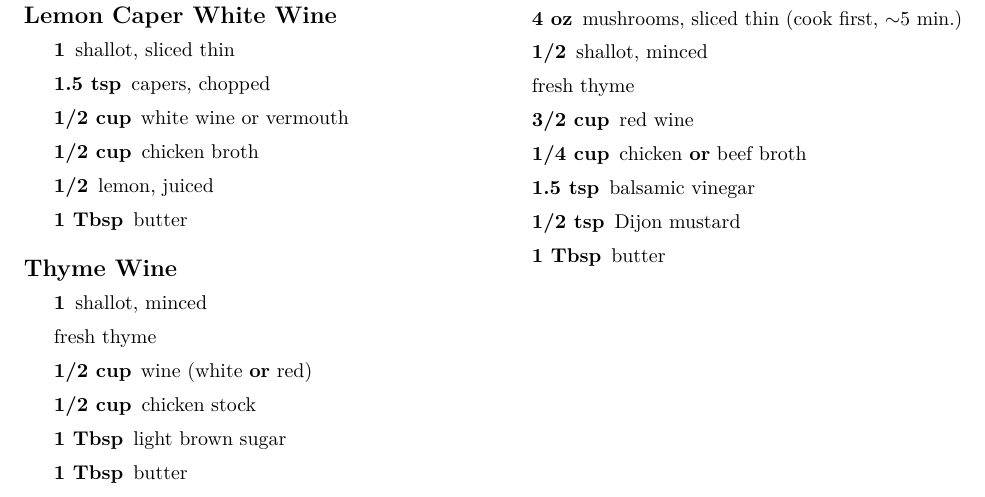
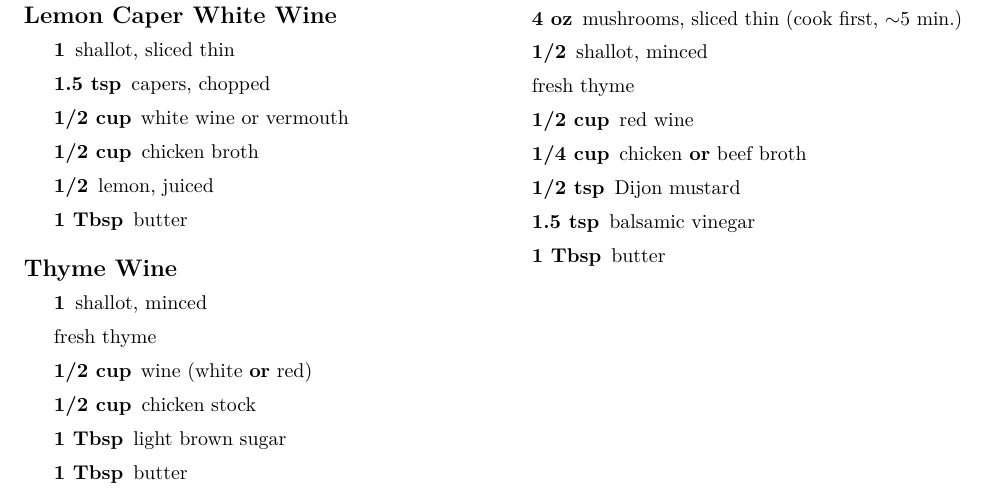
Before and after one commit to notmattmoore/recipes, a LaTeX thesis (recipes.tex): part of page 36 of 39, cut so that both start at the same text. Compiled offline with pdfLaTeX.

Commit message:
correction of red wine mushroom pan sauce

```diff
--- a/recipes.tex
+++ b/recipes.tex
@@ -1476,10 +1476,10 @@
     \item[4 oz] mushrooms, sliced thin (cook first, \about 5 min.)
     \item[1/2] shallot, minced
     \itemNL fresh thyme
-    \item[3/2 cup] red wine
+    \item[1/2 cup] red wine
     \item[1/4 cup] chicken \textbf{or} beef broth
+    \item[1/2 tsp] Dijon mustard
     \item[1.5 tsp] balsamic vinegar
-    \item[1/2 tsp] Dijon mustard
     \item[1 Tbsp] butter
   \end{ingredients}
 
```
